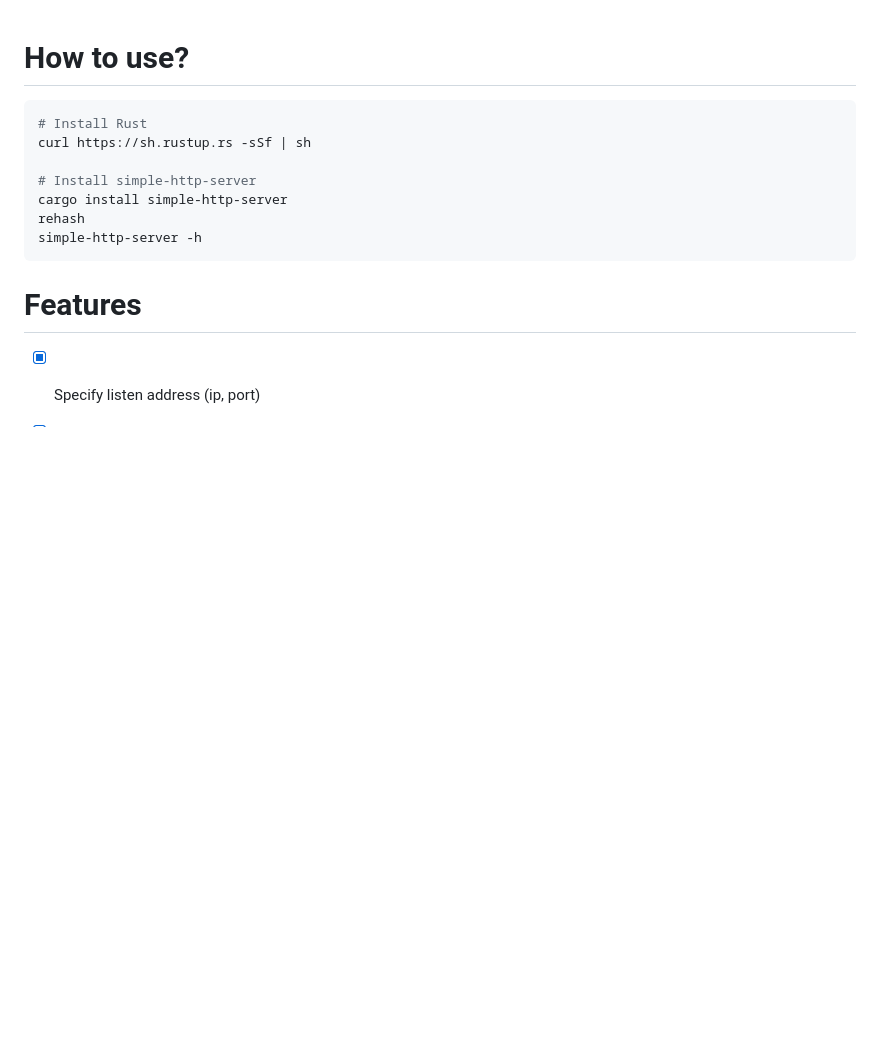
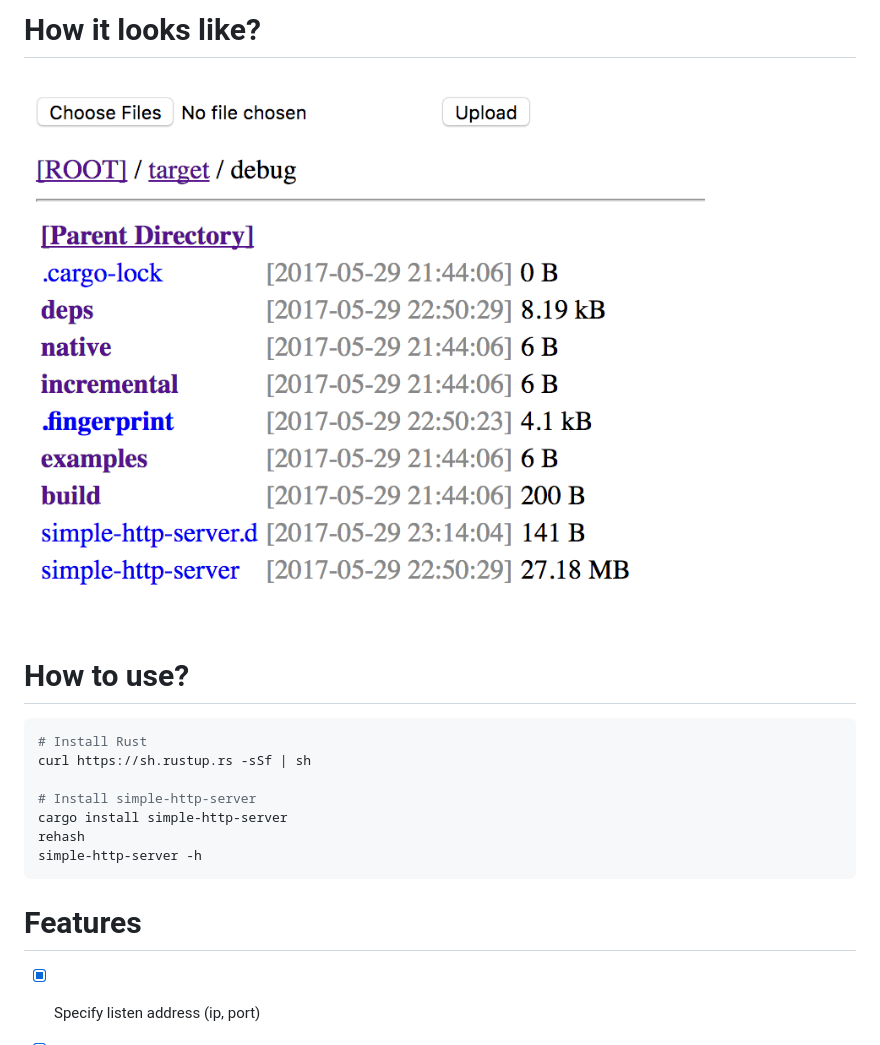
Before and after one commit to TheWaWaR/simple-http-server, a Markdown page: README.md, the part around the change. Rendered like a GitHub page; pictures changed too: screenshot.png (added); blank space fills up the shorter version.

Commit message:
Add screenshot

````diff
--- a/README.md
+++ b/README.md
@@ -1,3 +1,7 @@
+# How it looks like?
+
+![screenshot](./screenshot.png)
+
 # How to use?
 
 ``` bash
````
